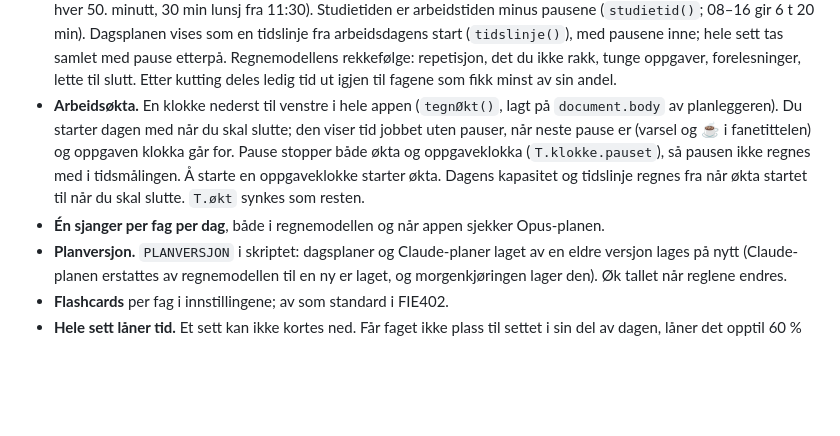
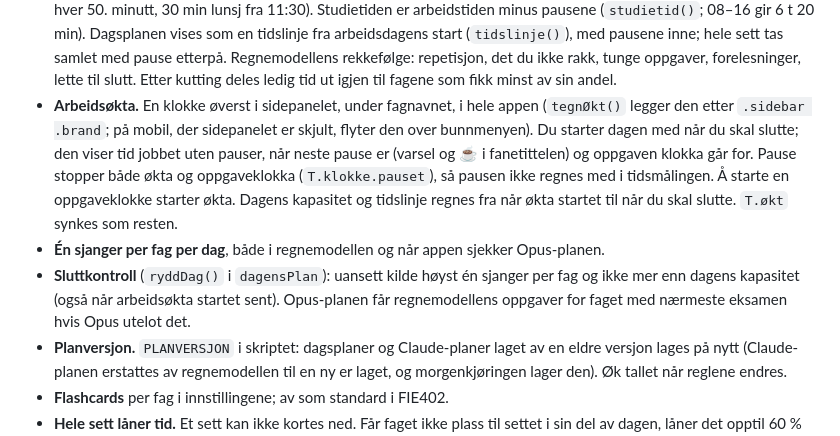
Before and after one commit to magnusafjeld-cpu/SuperEnkelEksamen, a Markdown page: SuperEnkelEksamenHjerne/10 Arkitektur/Moduler og visninger.md, the part around the change. Drawn GitHub-style; blank space fills up the shorter version.

Commit message:
Hjernen: klokka i sidepanelet og sluttkontroll av dagsplanen
Co-Authored-By: Claude Opus 5.5 <noreply@anthropic.com>

```diff
--- a/SuperEnkelEksamenHjerne/10 Arkitektur/Moduler og visninger.md
+++ b/SuperEnkelEksamenHjerne/10 Arkitektur/Moduler og visninger.md
@@ -624,14 +624,18 @@ helgen og opptatte dager.
   med pausene inne; hele sett tas samlet med pause etterpå. Regnemodellens
   rekkefølge: repetisjon, det du ikke rakk, tunge oppgaver, forelesninger, lette til
   slutt. Etter kutting deles ledig tid ut igjen til fagene som fikk minst av sin andel.
-- **Arbeidsøkta.** En klokke nederst til venstre i hele appen (`tegnØkt()`, lagt på
-  `document.body` av planleggeren). Du starter dagen med når du skal slutte; den viser
+- **Arbeidsøkta.** En klokke øverst i sidepanelet, under fagnavnet, i hele appen
+  (`tegnØkt()` legger den etter `.sidebar .brand`; på mobil, der sidepanelet er
+  skjult, flyter den over bunnmenyen). Du starter dagen med når du skal slutte; den viser
   tid jobbet uten pauser, når neste pause er (varsel og ☕ i fanetittelen) og
   oppgaven klokka går for. Pause stopper både økta og oppgaveklokka
   (`T.klokke.pauset`), så pausen ikke regnes med i tidsmålingen. Å starte en
   oppgaveklokke starter økta. Dagens kapasitet og tidslinje regnes fra når økta
   startet til når du skal slutte. `T.økt` synkes som resten.
 - **Én sjanger per fag per dag**, både i regnemodellen og når appen sjekker Opus-planen.
+- **Sluttkontroll** (`ryddDag()` i `dagensPlan`): uansett kilde høyst én sjanger per
+  fag og ikke mer enn dagens kapasitet (også når arbeidsøkta startet sent). Opus-planen
+  får regnemodellens oppgaver for faget med nærmeste eksamen hvis Opus utelot det.
 - **Planversjon.** `PLANVERSJON` i skriptet: dagsplaner og Claude-planer laget av en
   eldre versjon lages på nytt (Claude-planen erstattes av regnemodellen til en ny
   er laget, og morgenkjøringen lager den). Øk tallet når reglene endres.
```
